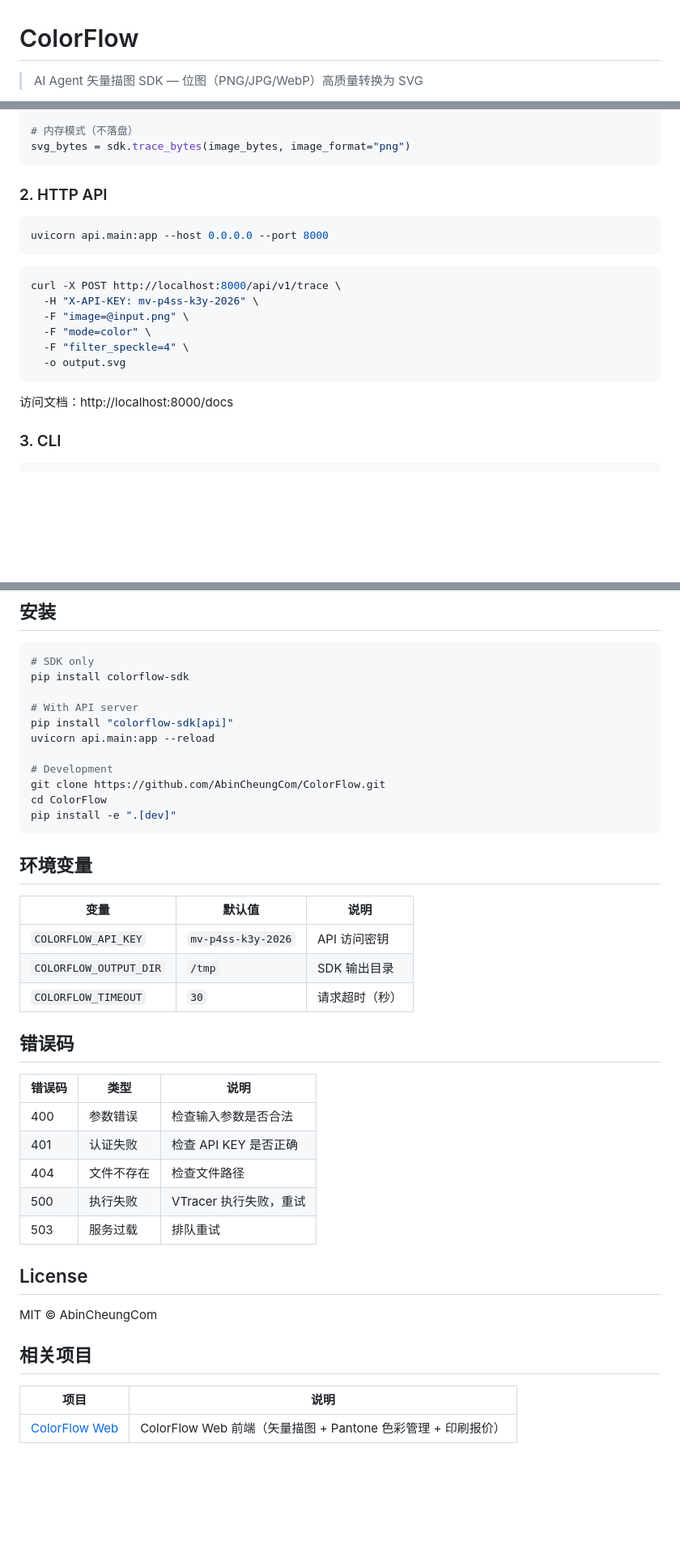
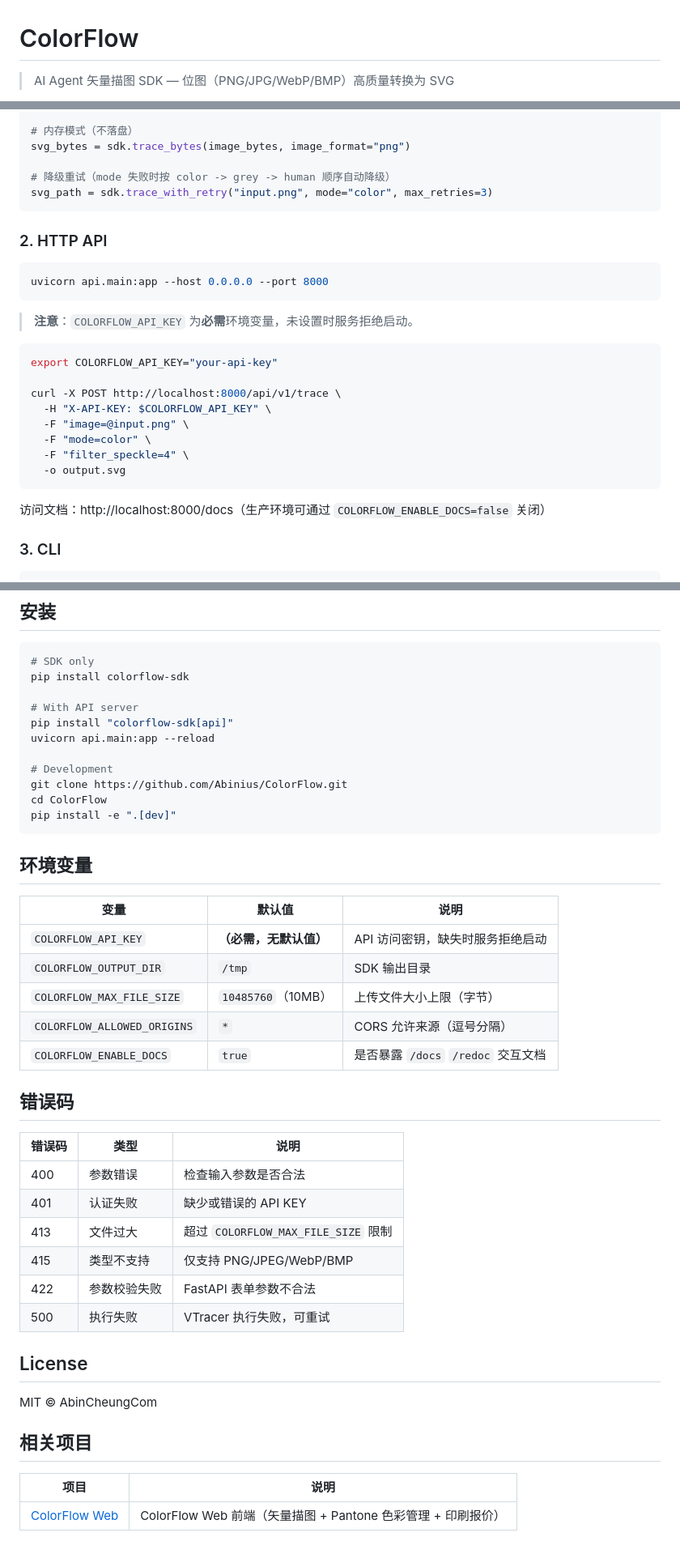
Before and after one commit to AbinCheungCom/ColorFlow, a Markdown page: README.md, 3 parts joined by grey strips. Shown at 81% size. Rendered like a GitHub page; blank space fills up the shorter version.

Commit message:
docs: sync README with hardened API behavior
- API key is now required (no default); curl example uses env var
- update env var table (drop removed COLORFLOW_TIMEOUT, add MAX_FILE_SIZE / ALLOWED_ORIGINS / ENABLE_DOCS)
- fix repo clone URL (AbinCheungCom -> Abinius) and ColorFlow-Web link
- align error codes with implementation (415/413/422; drop 404/503)
- document trace_with_retry and hierarchical param

Co-Authored-By: Claude Opus 4.8 <noreply@anthropic.com>

````diff
--- a/README.md
+++ b/README.md
@@ -1,4 +1,4 @@
 # ColorFlow
 
-> AI Agent 矢量描图 SDK — 位图（PNG/JPG/WebP）高质量转换为 SVG
+> AI Agent 矢量描图 SDK — 位图（PNG/JPG/WebP/BMP）高质量转换为 SVG
 
@@ -39,6 +39,9 @@ svg_path = sdk.trace(
 
 # 内存模式（不落盘）
 svg_bytes = sdk.trace_bytes(image_bytes, image_format="png")
+
+# 降级重试（mode 失败时按 color -> grey -> human 顺序自动降级）
+svg_path = sdk.trace_with_retry("input.png", mode="color", max_retries=3)
 ```
 
 ### 2. HTTP API
@@ -47,16 +50,20 @@ svg_bytes = sdk.trace_bytes(image_bytes, image_format="png")
 uvicorn api.main:app --host 0.0.0.0 --port 8000
 ```
 
+> **注意**：`COLORFLOW_API_KEY` 为**必需**环境变量，未设置时服务拒绝启动。
+
 ```bash
+export COLORFLOW_API_KEY="your-api-key"
+
 curl -X POST http://localhost:8000/api/v1/trace \
-  -H "X-API-KEY: mv-p4ss-k3y-2026" \
+  -H "X-API-KEY: $COLORFLOW_API_KEY" \
   -F "image=@input.png" \
   -F "mode=color" \
   -F "filter_speckle=4" \
   -o output.svg
 ```
 
-访问文档：http://localhost:8000/docs
+访问文档：http://localhost:8000/docs（生产环境可通过 `COLORFLOW_ENABLE_DOCS=false` 关闭）
 
 ### 3. CLI
 
@@ -103,7 +113,7 @@ pip install "colorflow-sdk[api]"
 uvicorn api.main:app --reload
 
 # Development
-git clone https://github.com/AbinCheungCom/ColorFlow.git
+git clone https://github.com/Abinius/ColorFlow.git
 cd ColorFlow
 pip install -e ".[dev]"
 ```
@@ -112,19 +122,22 @@ pip install -e ".[dev]"
 
 | 变量 | 默认值 | 说明 |
 |------|--------|------|
-| `COLORFLOW_API_KEY` | `mv-p4ss-k3y-2026` | API 访问密钥 |
+| `COLORFLOW_API_KEY` | **（必需，无默认值）** | API 访问密钥，缺失时服务拒绝启动 |
 | `COLORFLOW_OUTPUT_DIR` | `/tmp` | SDK 输出目录 |
-| `COLORFLOW_TIMEOUT` | `30` | 请求超时（秒）|
+| `COLORFLOW_MAX_FILE_SIZE` | `10485760`（10MB） | 上传文件大小上限（字节）|
+| `COLORFLOW_ALLOWED_ORIGINS` | `*` | CORS 允许来源（逗号分隔）|
+| `COLORFLOW_ENABLE_DOCS` | `true` | 是否暴露 `/docs` `/redoc` 交互文档 |
 
 ## 错误码
 
 | 错误码 | 类型 | 说明 |
 |--------|------|------|
 | 400 | 参数错误 | 检查输入参数是否合法 |
-| 401 | 认证失败 | 检查 API KEY 是否正确 |
-| 404 | 文件不存在 | 检查文件路径 |
-| 500 | 执行失败 | VTracer 执行失败，重试 |
-| 503 | 服务过载 | 排队重试 |
+| 401 | 认证失败 | 缺少或错误的 API KEY |
+| 413 | 文件过大 | 超过 `COLORFLOW_MAX_FILE_SIZE` 限制 |
+| 415 | 类型不支持 | 仅支持 PNG/JPEG/WebP/BMP |
+| 422 | 参数校验失败 | FastAPI 表单参数不合法 |
+| 500 | 执行失败 | VTracer 执行失败，可重试 |
 
 ## License
 
````
Also changed, not shown: other parts of README.md (+5 -2 lines).
